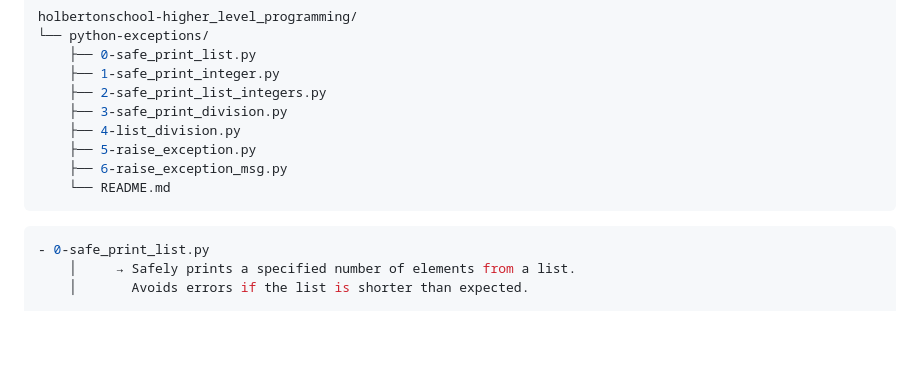
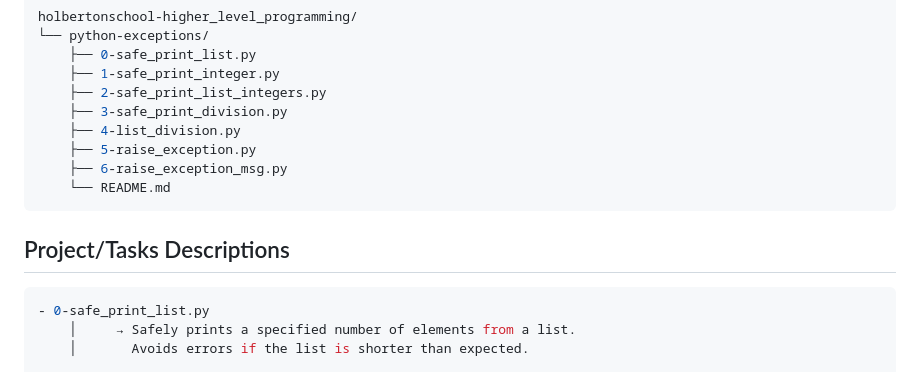
Before and after one commit to 11982-yr/holbertonschool-higher_level_programming, a Markdown page: python-exceptions/README.md, the part around the change. GitHub-like rendering; blank space fills up the shorter version.

Commit message:
Project: Python - Exceptions

````diff
--- a/python-exceptions/README.md
+++ b/python-exceptions/README.md
@@ -15,6 +15,9 @@ holbertonschool-higher_level_programming/
     ├── 6-raise_exception_msg.py
     └── README.md
 ```
+
+## Project/Tasks Descriptions
+
 ```shell
 - 0-safe_print_list.py
     │     → Safely prints a specified number of elements from a list.
````
